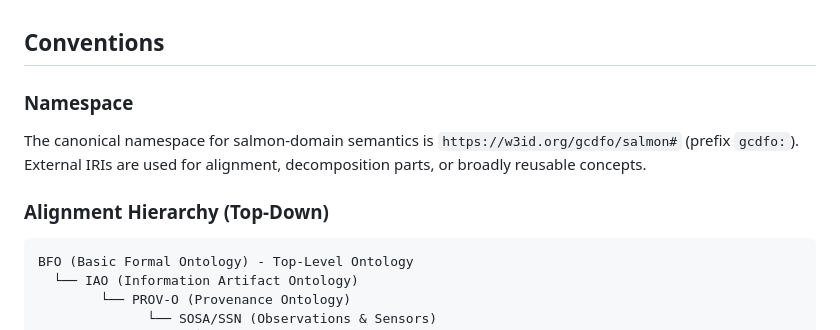
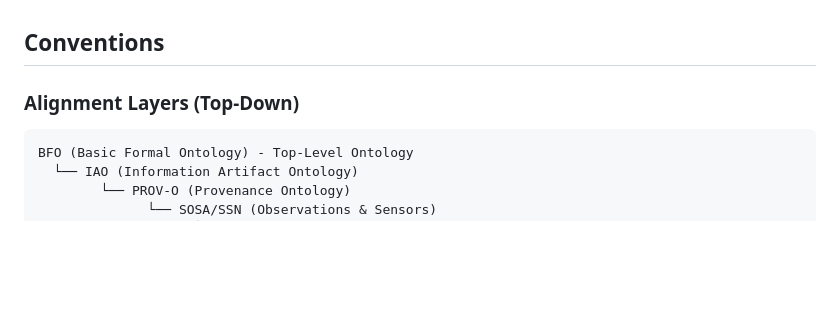
Before and after one commit to salmon-data-mobilization/salmon-domain-ontology, a Markdown page: CONVENTIONS.md, the part around the change. GitHub-like rendering; blank space fills up the shorter version.

Commit message:
Revise namespace and alignment hierarchy sections
Updated sections on namespace and alignment hierarchy.

````diff
--- a/CONVENTIONS.md
+++ b/CONVENTIONS.md
@@ -1,10 +1,6 @@
 ## Conventions
 
-### Namespace
-
-The canonical namespace for salmon-domain semantics is `https://w3id.org/gcdfo/salmon#` (prefix `gcdfo:`). External IRIs are used for alignment, decomposition parts, or broadly reusable concepts.
-
-### Alignment Hierarchy (Top-Down)
+### Alignment Layers (Top-Down)
 
 ```
 BFO (Basic Formal Ontology) - Top-Level Ontology
````
